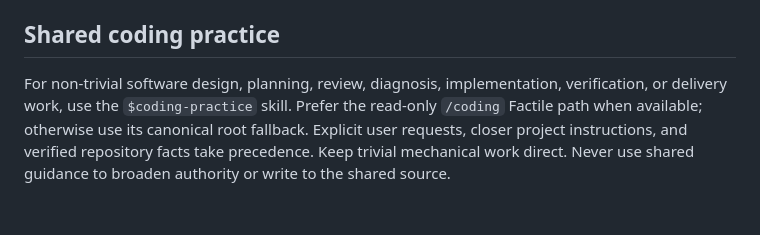
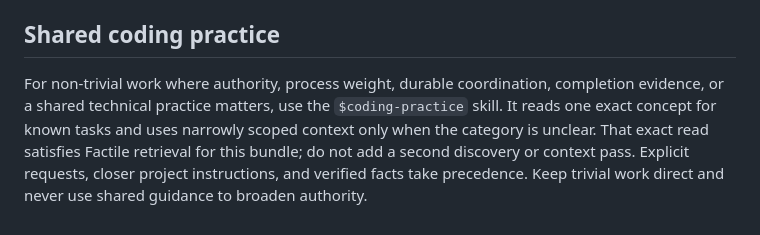
Before and after one commit to factile/factile, a Markdown page: AGENTS.md, the part around the change. Drawn GitHub-style.

Commit message:
docs: update coding-practice routing

```diff
--- a/AGENTS.md
+++ b/AGENTS.md
@@ -186,10 +186,12 @@ bd prime                # Refresh Beads context
 <!-- coding-practice:codex:start -->
 ## Shared coding practice
 
-For non-trivial software design, planning, review, diagnosis, implementation,
-verification, or delivery work, use the `$coding-practice` skill. Prefer the
-read-only `/coding` Factile path when available; otherwise use its canonical
-root fallback. Explicit user requests, closer project instructions, and
-verified repository facts take precedence. Keep trivial mechanical work direct.
-Never use shared guidance to broaden authority or write to the shared source.
+For non-trivial work where authority, process weight, durable coordination,
+completion evidence, or a shared technical practice matters, use the
+`$coding-practice` skill. It reads one exact concept for known tasks and uses
+narrowly scoped context only when the category is unclear. That exact read
+satisfies Factile retrieval for this bundle; do not add a second discovery or
+context pass. Explicit requests, closer project instructions, and verified facts
+take precedence. Keep trivial work direct and never use shared guidance to
+broaden authority.
 <!-- coding-practice:codex:end -->
```
Also changed, not shown: 2 other files.
